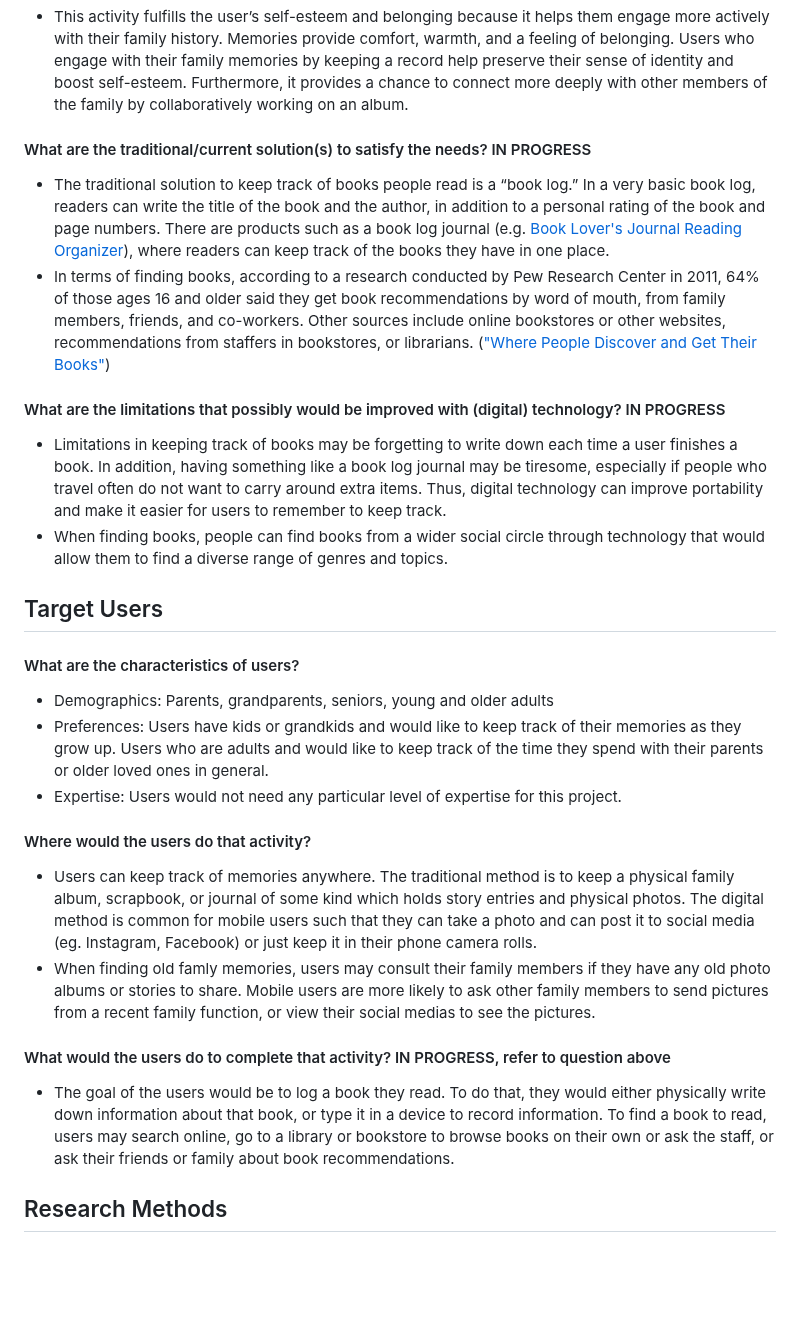
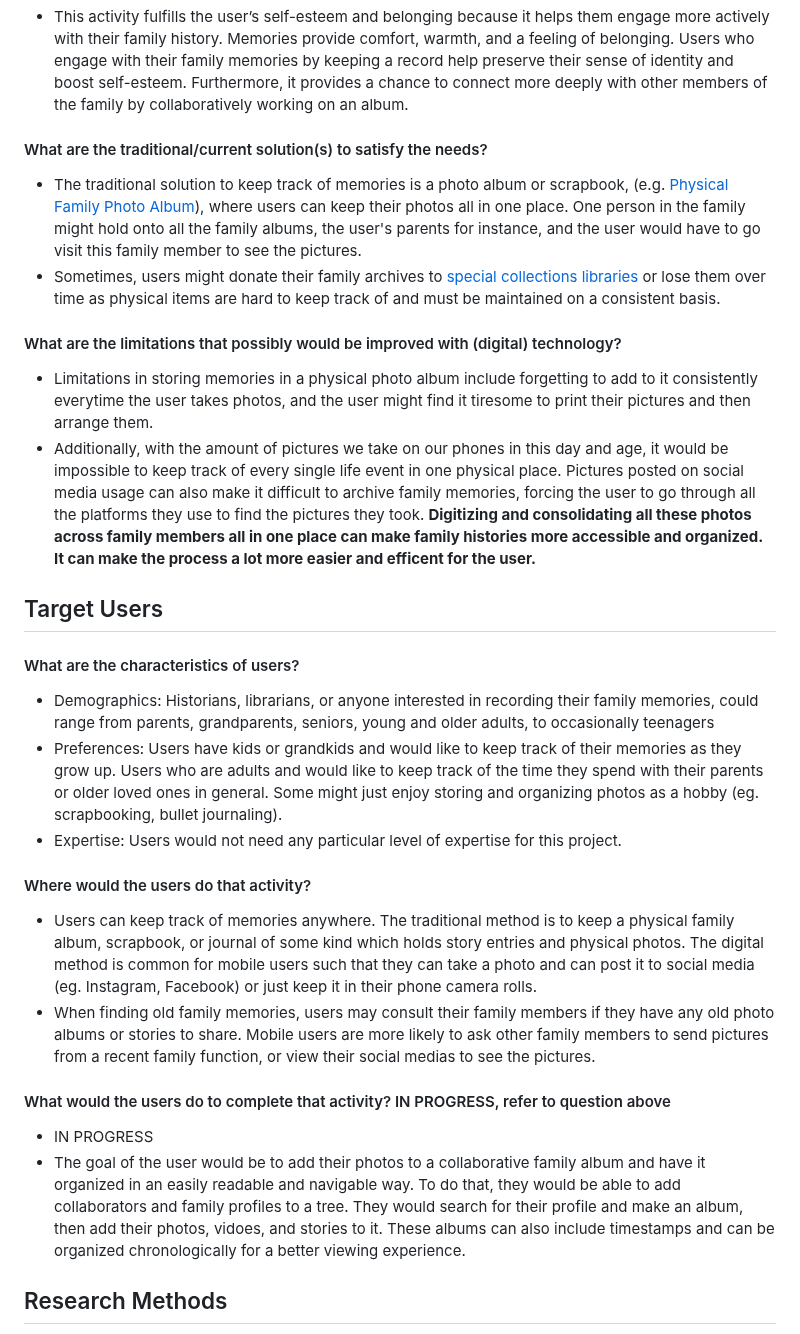
Before and after one commit to maleehaz/DH110-Spring2023, a Markdown page: Assignments/A03/Assignment03.md, the part around the change. Drawn GitHub-style; blank space fills up the shorter version.

```diff
--- a/Assignments/A03/Assignment03.md
+++ b/Assignments/A03/Assignment03.md
@@ -11,42 +11,30 @@ In the process of learning about my target users, I found that many of my design
 #### What is the basic need involved for that activity?
 * This activity fulfills the user’s self-esteem and belonging because it helps them engage more actively with their family history. Memories provide comfort, warmth, and a feeling of belonging. Users who engage with their family memories by keeping a record help preserve their sense of identity and boost self-esteem. Furthermore, it provides a chance to connect more deeply with other members of the family by collaboratively working on an album.
 
-#### What are the traditional/current solution(s) to satisfy the needs? IN PROGRESS
-* The traditional solution to keep track of books people read is a “book log.”
-In a very basic book log, readers can write the title of the book and the author,
-in addition to a personal rating of the book and page numbers.
-There are products such as a book log journal (e.g. [Book Lover's Journal Reading Organizer](https://www.amazon.com/Book-Lovers-Journal-Reading-Organizer/dp/1441304827/ref=sr_1_3?dchild=1&keywords=book+log&qid=1587935107&sr=8-3)),
-where readers can keep track of the books they have in one place.
-* In terms of finding books, according to a research conducted by Pew Research Center in 2011,
-64% of those ages 16 and older said they get book recommendations by word of mouth, from family members,
-friends, and co-workers. Other sources include online bookstores or other websites,
-recommendations from staffers in bookstores, or librarians. (["Where People Discover and Get Their Books"](https://www.pewresearch.org/internet/2012/06/22/part-2-where-people-discover-and-get-their-books/))
+#### What are the traditional/current solution(s) to satisfy the needs?
+* The traditional solution to keep track of memories is a photo album or scrapbook, (e.g. [Physical Family Photo Album](https://www.amazon.com/Malden-International-Designs-Sentiments-Opening/dp/B01IPPC5SG/ref=sr_1_3?keywords=family%2Balbum&qid=1682380238&sr=8-3&th=1)), where users can keep their photos all in one place. One person in the family might hold onto all the family albums, the user's parents for instance, and the user would have to go visit this family member to see the pictures.
+* Sometimes, users might donate their family archives to [special collections libraries](https://www2.archivists.org/publications/brochures/donating-familyrecs) or lose them over time as physical items are hard to keep track of and must be maintained on a consistent basis.
 
-#### What are the limitations that possibly would be improved with (digital) technology? IN PROGRESS
-* Limitations in keeping track of books may be forgetting to write down each time a user finishes a book.
-In addition, having something like a book log journal may be tiresome, especially if people who travel often
-do not want to carry around extra items. Thus, digital technology can improve portability and make it easier
-for users to remember to keep track.
-* When finding books, people can find books from a wider social circle through technology that would
-allow them to find a diverse range of genres and topics.
+#### What are the limitations that possibly would be improved with (digital) technology?
+* Limitations in storing memories in a physical photo album include forgetting to add to it consistently everytime the user takes photos, and the user might find it tiresome to print their pictures and then arrange them.
+* Additionally, with the amount of pictures we take on our phones in this day and age, it would be impossible to keep track of every single life event in one physical place. Pictures posted on social media usage can also make it difficult to archive family memories, forcing the user to go through all the platforms they use to find the pictures they took.
+**Digitizing and consolidating all these photos across family members all in one place can make family histories more accessible and organized. It can make the process a lot more easier and efficent for the user.**
 
 
 ## Target Users
 
 #### What are the characteristics of users?
-* Demographics: Parents, grandparents, seniors, young and older adults
-* Preferences: Users have kids or grandkids and would like to keep track of their memories as they grow up. Users who are adults and would like to keep track of the time they spend with their parents or older loved ones in general.
+* Demographics: Historians, librarians, or anyone interested in recording their family memories, could range from parents, grandparents, seniors, young and older adults, to occasionally teenagers
+* Preferences: Users have kids or grandkids and would like to keep track of their memories as they grow up. Users who are adults and would like to keep track of the time they spend with their parents or older loved ones in general. Some might just enjoy storing and organizing photos as a hobby (eg. scrapbooking, bullet journaling).
 * Expertise: Users would not need any particular level of expertise for this project.
 
 #### Where would the users do that activity?
 * Users can keep track of memories anywhere. The traditional method is to keep a physical family album, scrapbook, or journal of some kind which holds story entries and physical photos. The digital method is common for mobile users such that they can take a photo and can post it to social media (eg. Instagram, Facebook) or just keep it in their phone camera rolls.
-* When finding old famly memories, users may consult their family members if they have any old photo albums or stories to share. Mobile users are more likely to ask other family members to send pictures from a recent family function, or view their social medias to see the pictures.
+* When finding old family memories, users may consult their family members if they have any old photo albums or stories to share. Mobile users are more likely to ask other family members to send pictures from a recent family function, or view their social medias to see the pictures.
 
 #### What would the users do to complete that activity? IN PROGRESS, refer to question above
-* The goal of the users would be to log a book they read. To do that, they would either physically write down
-information about that book, or type it in a device to record information. To find a book to read, users may search online,
-go to a library or bookstore to browse books on their own or ask the staff, or ask their friends or family
-about book recommendations.
+* IN PROGRESS
+* The goal of the user would be to add their photos to a collaborative family album and have it organized in an easily readable and navigable way. To do that, they would be able to add collaborators and family profiles to a tree. They would search for their profile and make an album, then add their photos, vidoes, and stories to it. These albums can also include timestamps and can be organized chronologically for a better viewing experience.
 
 
 ## Research Methods
```
